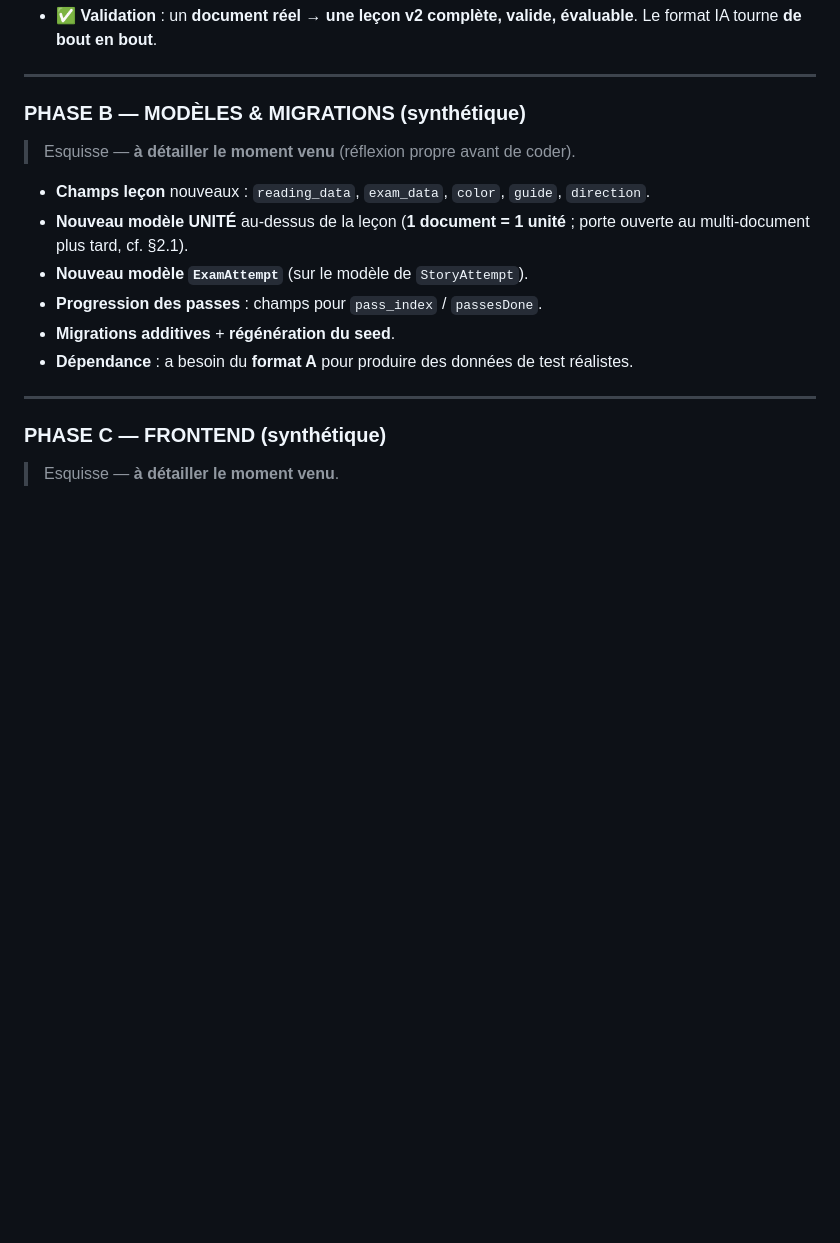
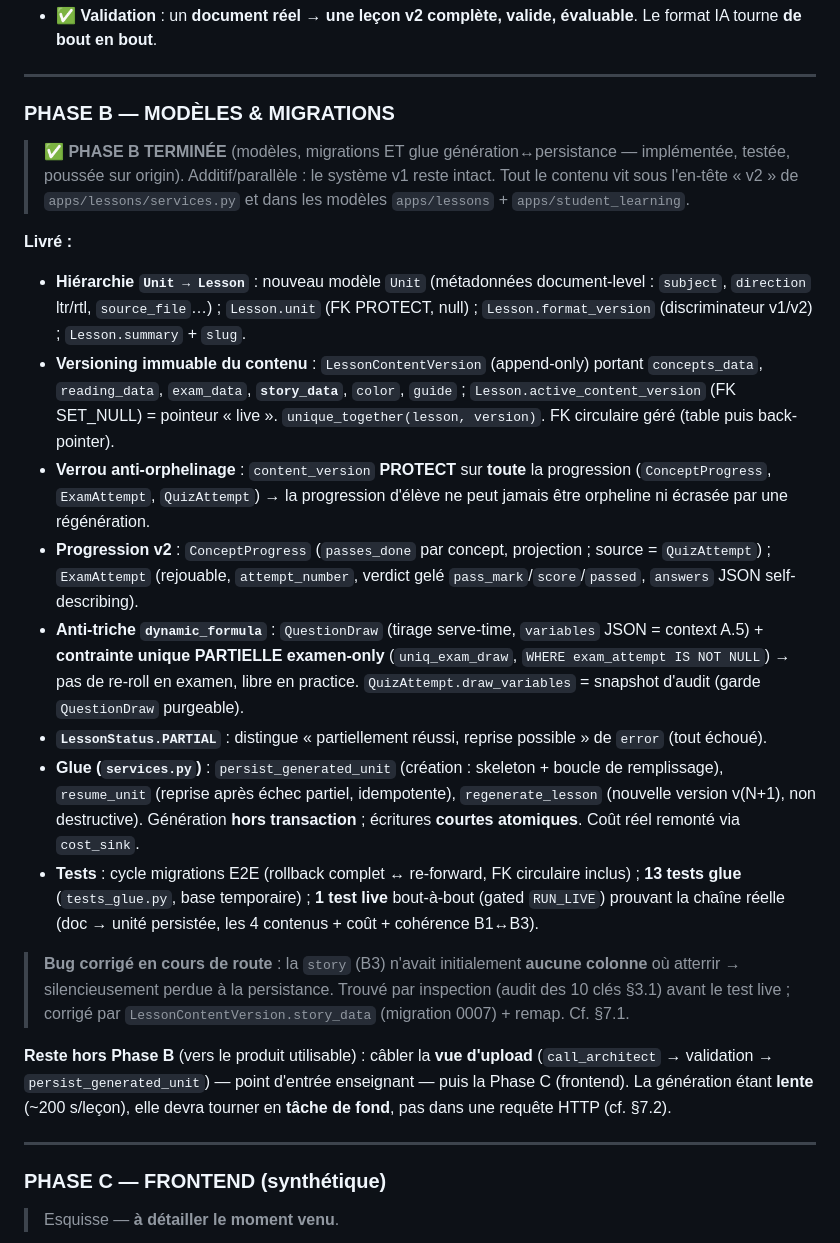
Before and after one commit to Amadou6124/EduApp, a Markdown page: PORTAL_V2_SPEC.md, the part around one of its changes. Drawn GitHub-style; blank space fills up the shorter version.

Commit message:
docs: PORTAL_V2_SPEC — Phase B terminée + décisions & reports
- Phase B marquée terminée (§6) : hiérarchie Unit→Lesson, versioning
  immuable, verrou anti-orphelinage, glue, tests E2E + live
- §7.1 : 8 décisions de design Phase B (réutiliser Lesson, JSON+immuable,
  versioning=verrou, snapshot vs FK, 3 fonctions persist, pas de duplication
  Lesson↔Unit, génération hors transaction, story_data)
- §7.2 : reports/optimisations futures (découpage source, parallélisation
  B2/B3, génération en tâche de fond, nettoyage v1 après Phase C)

Co-Authored-By: Claude Opus 4.8 <noreply@anthropic.com>

```diff
--- a/PORTAL_V2_SPEC.md
+++ b/PORTAL_V2_SPEC.md
@@ -1734,16 +1734,51 @@ Chaque étape a un **critère de validation testable**.
 
 ---
 
-### PHASE B — MODÈLES & MIGRATIONS (synthétique)
-
-> Esquisse — **à détailler le moment venu** (réflexion propre avant de coder).
-
-- **Champs leçon** nouveaux : `reading_data`, `exam_data`, `color`, `guide`, `direction`.
-- **Nouveau modèle UNITÉ** au-dessus de la leçon (**1 document = 1 unité** ; porte ouverte au multi-document plus tard, cf. §2.1).
-- **Nouveau modèle `ExamAttempt`** (sur le modèle de `StoryAttempt`).
-- **Progression des passes** : champs pour `pass_index` / `passesDone`.
-- **Migrations additives** + **régénération du seed**.
-- **Dépendance** : a besoin du **format A** pour produire des données de test réalistes.
+### PHASE B — MODÈLES & MIGRATIONS
+
+> **✅ PHASE B TERMINÉE** (modèles, migrations ET glue génération↔persistance —
+> implémentée, testée, poussée sur origin). Additif/parallèle : le système v1 reste
+> intact. Tout le contenu vit sous l'en-tête « v2 » de `apps/lessons/services.py`
+> et dans les modèles `apps/lessons` + `apps/student_learning`.
+
+**Livré :**
+- **Hiérarchie `Unit → Lesson`** : nouveau modèle `Unit` (métadonnées document-level :
+  `subject`, `direction` ltr/rtl, `source_file`…) ; `Lesson.unit` (FK PROTECT, null) ;
+  `Lesson.format_version` (discriminateur v1/v2) ; `Lesson.summary` + `slug`.
+- **Versioning immuable du contenu** : `LessonContentVersion` (append-only) portant
+  `concepts_data`, `reading_data`, `exam_data`, **`story_data`**, `color`, `guide` ;
+  `Lesson.active_content_version` (FK SET_NULL) = pointeur « live ».
+  `unique_together(lesson, version)`. FK circulaire géré (table puis back-pointer).
+- **Verrou anti-orphelinage** : `content_version` **PROTECT** sur **toute** la
+  progression (`ConceptProgress`, `ExamAttempt`, `QuizAttempt`) → la progression
+  d'élève ne peut jamais être orpheline ni écrasée par une régénération.
+- **Progression v2** : `ConceptProgress` (`passes_done` par concept, projection ;
+  source = `QuizAttempt`) ; `ExamAttempt` (rejouable, `attempt_number`, verdict gelé
+  `pass_mark`/`score`/`passed`, `answers` JSON self-describing).
+- **Anti-triche `dynamic_formula`** : `QuestionDraw` (tirage serve-time, `variables`
+  JSON = context A.5) + **contrainte unique PARTIELLE examen-only** (`uniq_exam_draw`,
+  `WHERE exam_attempt IS NOT NULL`) → pas de re-roll en examen, libre en practice.
+  `QuizAttempt.draw_variables` = snapshot d'audit (garde `QuestionDraw` purgeable).
+- **`LessonStatus.PARTIAL`** : distingue « partiellement réussi, reprise possible »
+  de `error` (tout échoué).
+- **Glue (`services.py`)** : `persist_generated_unit` (création : skeleton + boucle de
+  remplissage), `resume_unit` (reprise après échec partiel, idempotente),
+  `regenerate_lesson` (nouvelle version v(N+1), non destructive). Génération **hors
+  transaction** ; écritures **courtes atomiques**. Coût réel remonté via `cost_sink`.
+- **Tests** : cycle migrations E2E (rollback complet ↔ re-forward, FK circulaire
+  inclus) ; **13 tests glue** (`tests_glue.py`, base temporaire) ; **1 test live**
+  bout-à-bout (gated `RUN_LIVE`) prouvant la chaîne réelle (doc → unité persistée,
+  les 4 contenus + coût + cohérence B1↔B3).
+
+> **Bug corrigé en cours de route** : la `story` (B3) n'avait initialement **aucune
+> colonne** où atterrir → silencieusement perdue à la persistance. Trouvé par
+> inspection (audit des 10 clés §3.1) avant le test live ; corrigé par
+> `LessonContentVersion.story_data` (migration 0007) + remap. Cf. §7.1.
+
+**Reste hors Phase B** (vers le produit utilisable) : câbler la **vue d'upload**
+(`call_architect` → validation → `persist_generated_unit`) — point d'entrée
+enseignant — puis la Phase C (frontend). La génération étant **lente** (~200 s/leçon),
+elle devra tourner en **tâche de fond**, pas dans une requête HTTP (cf. §7.2).
 
 ---
 
```
Also changed, not shown: other parts of PORTAL_V2_SPEC.md (+12 -0 lines).
